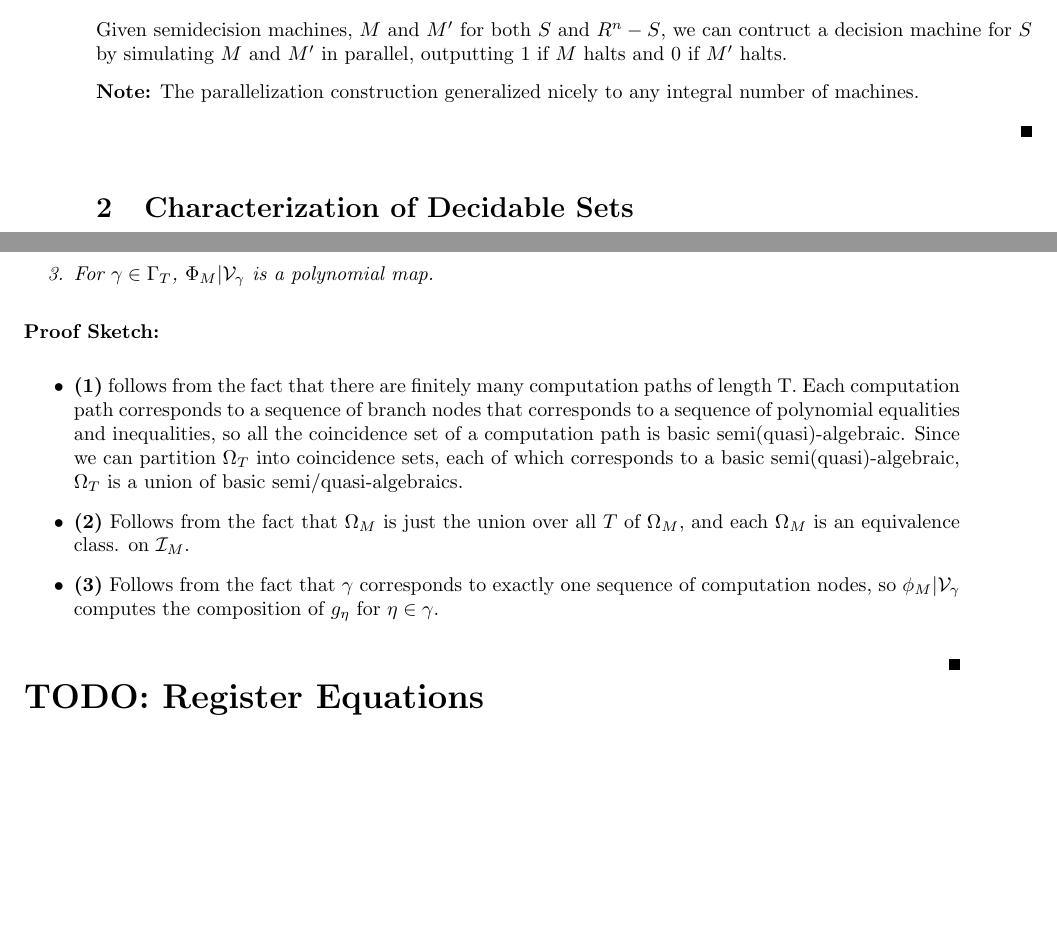
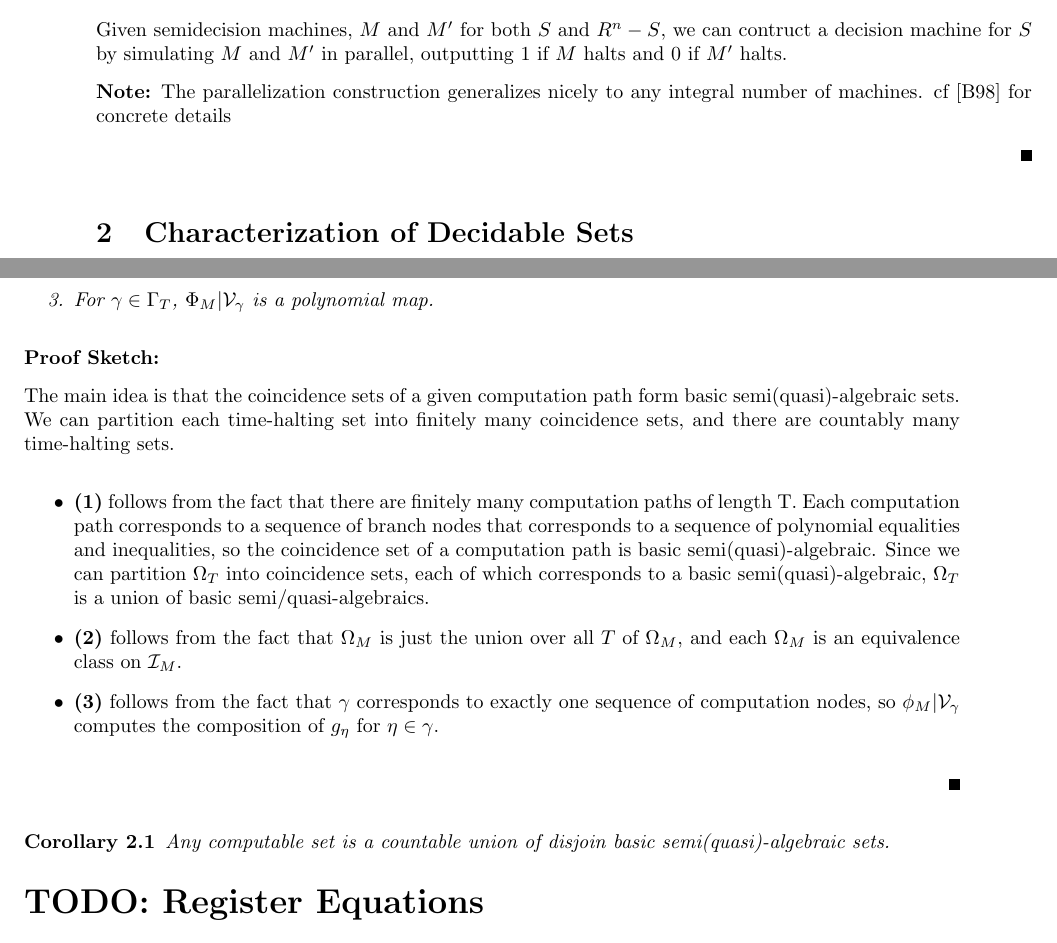
Before and after one commit to ssanderson/williams-senior-thesis, a LaTeX document (blum-ch2.tex): two parts of pages 5 and 6 of 6, joined at a grey line, cut so that both start at the same text, the shorter picture padded with empty space. Compiled offline with pdfLaTeX.

Commit message:
typos and minor notes

```diff
--- a/blum-ch2.tex
+++ b/blum-ch2.tex
@@ -397,8 +397,8 @@ values with computations of finite length.
   S$, we can contruct a decision machine for $S$ by simulating $M$ and
   $M'$ in parallel, outputting 1 if $M$ halts and 0 if $M'$ halts.
 
-  \note{The parallelization construction generalized nicely to any
-    integral number of machines.}
+  \note{The parallelization construction generalizes nicely to any
+    integral number of machines. cf \cite{B98} for concrete details}
 
 \end{proofsketch}
 
@@ -474,26 +474,36 @@ values with computations of finite length.
   \end{theorem}
 
   \begin{proofsketch}
+
+    The main idea is that the coincidence sets of a given computation
+    path form basic semi(quasi)-algebraic sets.  We can partition
+    each time-halting set into finitely many coincidence sets, and
+    there are countably many time-halting sets.
+
     \begin{itemize}
     \item \textbf{(1)} follows from the fact that there are finitely
       many computation paths of length T.  Each computation path
       corresponds to a sequence of branch nodes that corresponds to a
-      sequence of polynomial equalities and inequalities, so all the
+      sequence of polynomial equalities and inequalities, so the
       coincidence set of a computation path is basic
       semi(quasi)-algebraic. Since we can partition $\halting_T$ into
       coincidence sets, each of which corresponds to a basic
       semi(quasi)-algebraic, $\halting_T$ is a union of basic
       semi/quasi-algebraics.
-    \item \textbf{(2)} Follows from the fact that $\halting_M$ is just
+    \item \textbf{(2)} follows from the fact that $\halting_M$ is just
       the union over all $T$ of $\halting_M$, and each $\halting_M$ is
-      an equivalence class. on $\inspace_M$.
-    \item \textbf{(3)} Follows from the fact that $\computepath$
+      an equivalence class on $\inspace_M$.
+    \item \textbf{(3)} follows from the fact that $\computepath$
       corresponds to exactly one sequence of computation nodes, so
       $\compute_M|\coincidence{\computepath}$ computes the composition of
       $g_{\eta}$ for $\eta \in \computepath$.
     \end{itemize}
   \end{proofsketch}
 
+  \begin{corollary}
+    Any computable set is a countable union of disjoin basic
+    semi(quasi)-algebraic sets.
+  \end{corollary}
 \todo{Register Equations}
 
 \section*{References}
```
